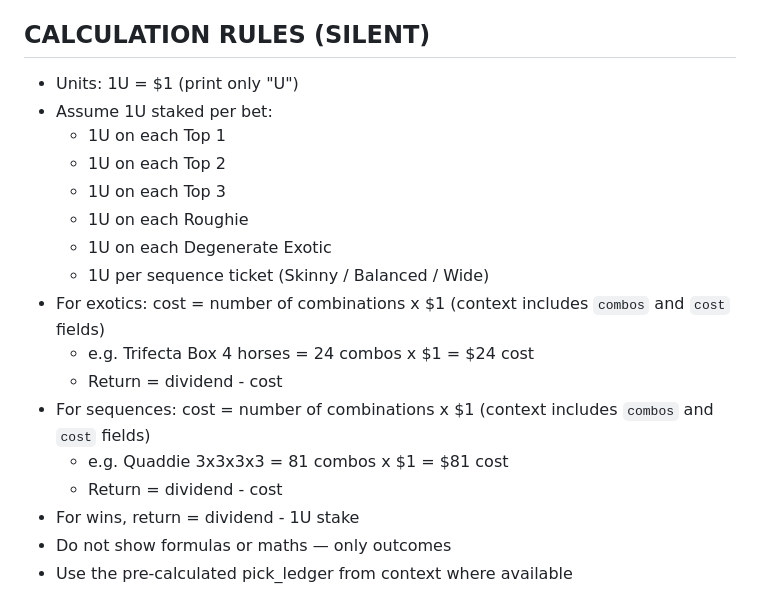
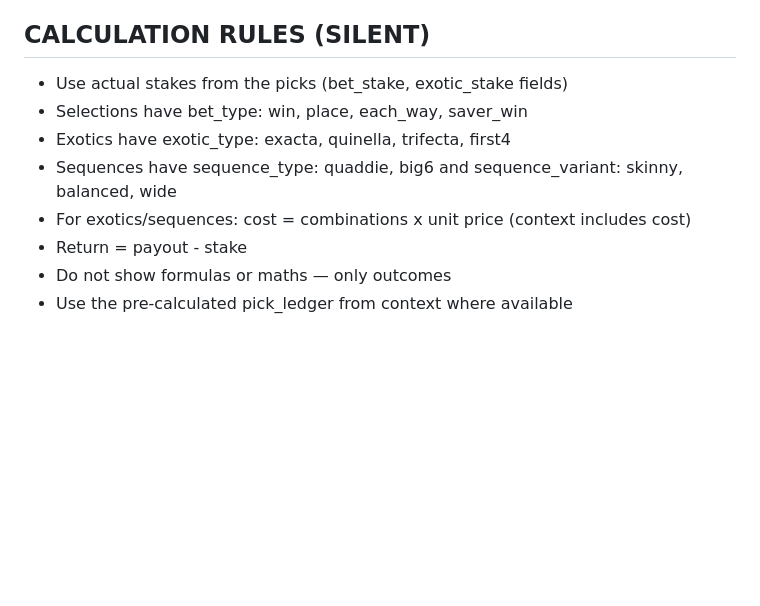
Before and after one commit to PuntyAI/PuntyAI, a Markdown page: prompts/wrap_up.md, the part around one of its changes. Rendered like a GitHub page; blank space fills up the shorter version.

```diff
--- a/prompts/wrap_up.md
+++ b/prompts/wrap_up.md
@@ -36,21 +35,12 @@ This is not marketing fluff — it's a punter's post-mortem.
 If data is missing, infer conservatively and never invent returns.
 
 ## CALCULATION RULES (SILENT)
-- Units: 1U = $1 (print only "U")
-- Assume 1U staked per bet:
-  - 1U on each Top 1
-  - 1U on each Top 2
-  - 1U on each Top 3
-  - 1U on each Roughie
-  - 1U on each Degenerate Exotic
-  - 1U per sequence ticket (Skinny / Balanced / Wide)
-- For exotics: cost = number of combinations x $1 (context includes `combos` and `cost` fields)
-  - e.g. Trifecta Box 4 horses = 24 combos x $1 = $24 cost
-  - Return = dividend - cost
-- For sequences: cost = number of combinations x $1 (context includes `combos` and `cost` fields)
-  - e.g. Quaddie 3x3x3x3 = 81 combos x $1 = $81 cost
-  - Return = dividend - cost
-- For wins, return = dividend - 1U stake
+- Use actual stakes from the picks (bet_stake, exotic_stake fields)
+- Selections have bet_type: win, place, each_way, saver_win
+- Exotics have exotic_type: exacta, quinella, trifecta, first4
+- Sequences have sequence_type: quaddie, big6 and sequence_variant: skinny, balanced, wide
+- For exotics/sequences: cost = combinations x unit price (context includes cost)
+- Return = payout - stake
 - Do not show formulas or maths — only outcomes
 - Use the pre-calculated pick_ledger from context where available
 
```
Also changed, not shown: other parts of prompts/wrap_up.md (+27 -14 lines).
